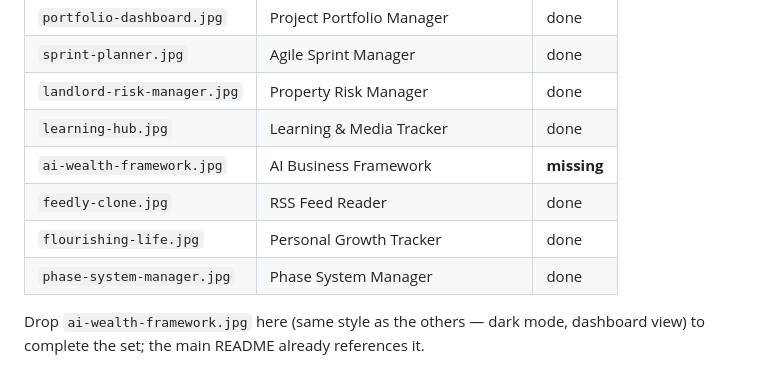
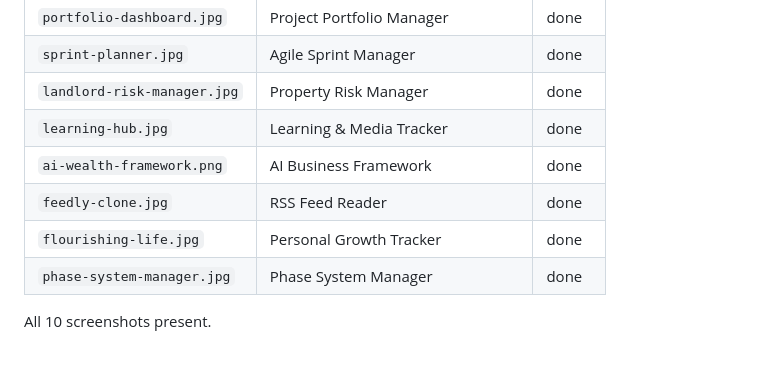
Before and after one commit to kareembullard/project-showcase, a Markdown page: screenshots/README.md, the part around the change. Rendered like a GitHub page.

```diff
--- a/screenshots/README.md
+++ b/screenshots/README.md
@@ -10,9 +10,9 @@ Images used in the main README. Filenames match the app's `.html` file (minus ex
 | `sprint-planner.jpg` | Agile Sprint Manager | done |
 | `landlord-risk-manager.jpg` | Property Risk Manager | done |
 | `learning-hub.jpg` | Learning & Media Tracker | done |
-| `ai-wealth-framework.jpg` | AI Business Framework | **missing** |
+| `ai-wealth-framework.png` | AI Business Framework | done |
 | `feedly-clone.jpg` | RSS Feed Reader | done |
 | `flourishing-life.jpg` | Personal Growth Tracker | done |
 | `phase-system-manager.jpg` | Phase System Manager | done |
 
-Drop `ai-wealth-framework.jpg` here (same style as the others — dark mode, dashboard view) to complete the set; the main README already references it.
+All 10 screenshots present.
```
Also changed, not shown: README.md (+1 -3 lines), screenshots/ai-wealth-framework.png (added).
